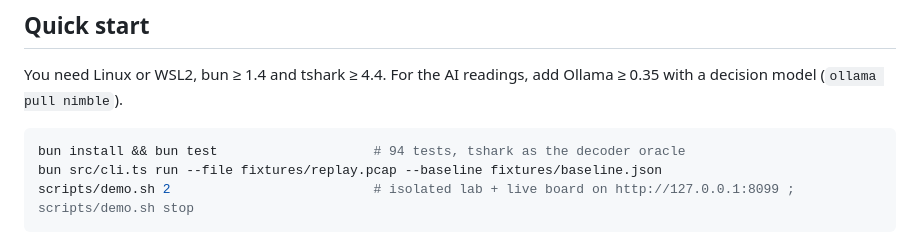
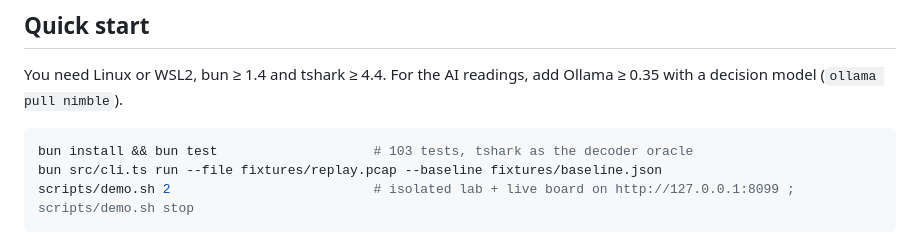
Before and after one commit to Matos182/goose-watch, a Markdown page: README.md, the part around the change. Rendered like a GitHub page.

Commit message:
Docs: 103 public tests

````diff
--- a/README.md
+++ b/README.md
@@ -26,7 +26,7 @@ mirror port / lab link ─▶ tshark (GOOSE decode) ─▶ rules (severity 1–3
 You need Linux or WSL2, bun ≥ 1.4 and tshark ≥ 4.4. For the AI readings, add Ollama ≥ 0.35 with a decision model (`ollama pull nimble`).
 
 ```sh
-bun install && bun test                    # 94 tests, tshark as the decoder oracle
+bun install && bun test                    # 103 tests, tshark as the decoder oracle
 bun src/cli.ts run --file fixtures/replay.pcap --baseline fixtures/baseline.json
 scripts/demo.sh 2                          # isolated lab + live board on http://127.0.0.1:8099 ; scripts/demo.sh stop
 ```
````
Also changed, not shown: docs/GETTING-STARTED.md (+1 -1 lines).
